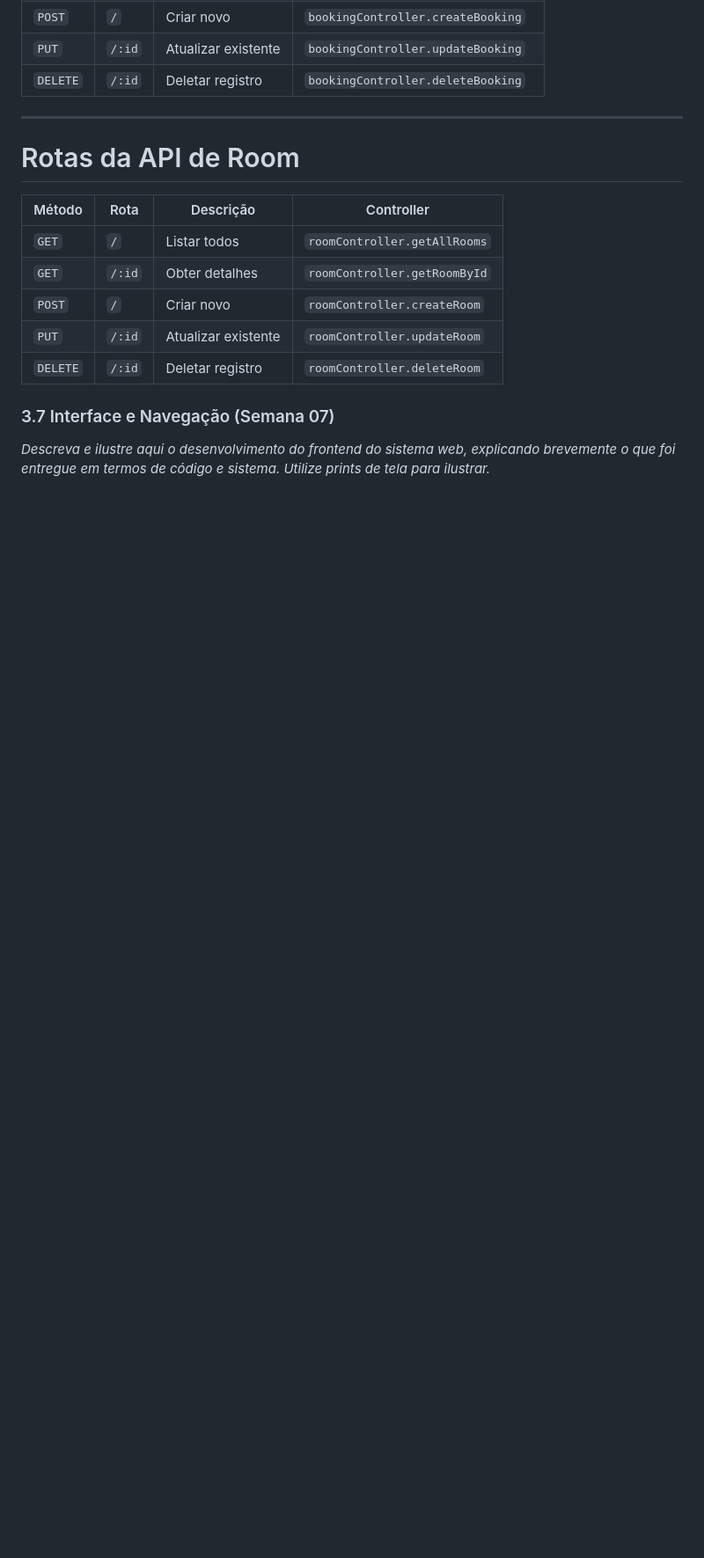
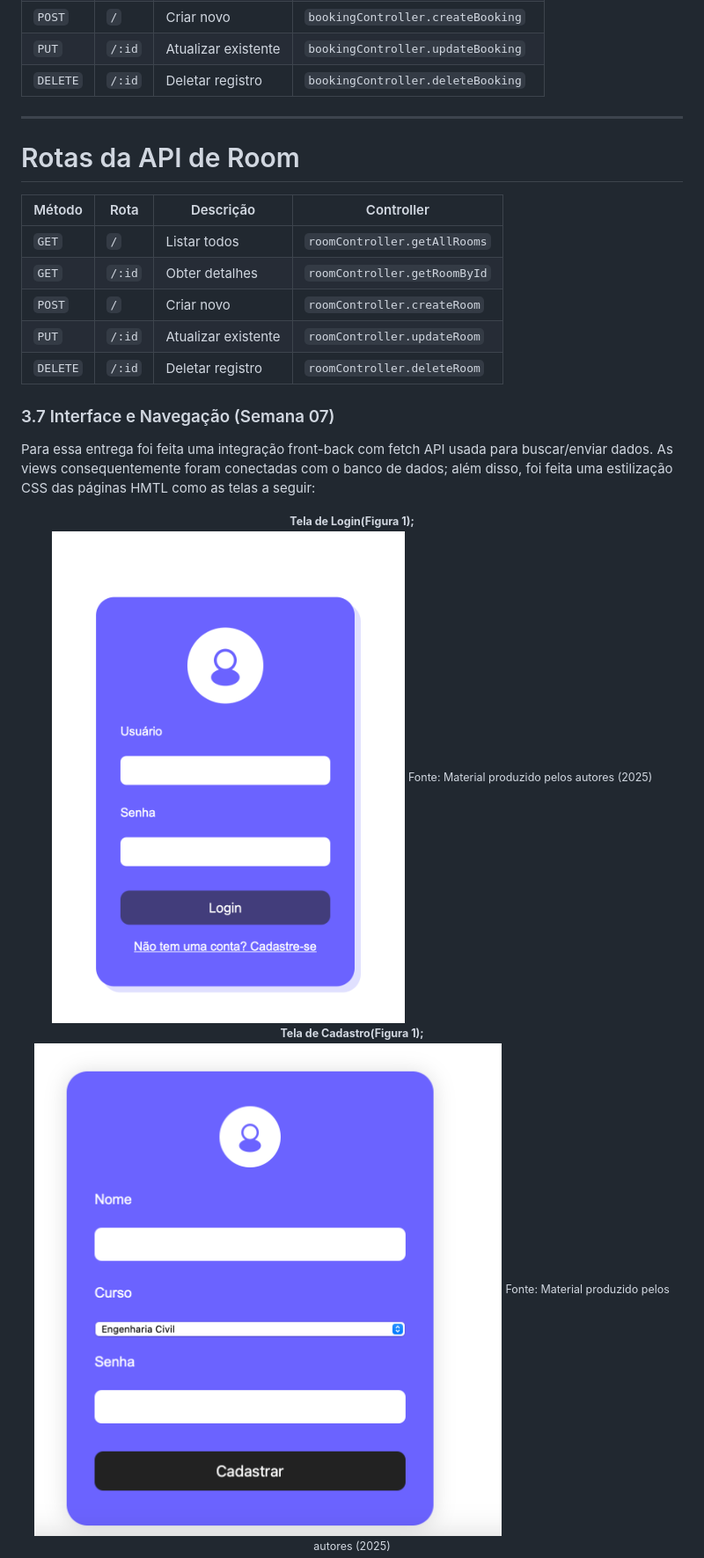
Before and after one commit to josephmansur9/projeto_indivual-segundo-modulo, a Markdown page: PI-WAD.md, the part around the change printed below. Shown: that part at 88% size. GitHub-like rendering; pictures changed too: assets/Screenshot 2025-06-09 at 12.28.10.png (added), assets/Screenshot 2025-06-09 at 12.28.26.png (added); blank space fills up the shorter version.

Commit message:
commit da segunda
🐉

```diff
--- a/PI-WAD.md
+++ b/PI-WAD.md
@@ -167,4 +167,21 @@ Em uma aplicação web, os endpoints são como os endereços específicos para o
 | `DELETE`|`/:id`    | Deletar registro    | `roomController.deleteRoom`    |
 ### 3.7 Interface e Navegação (Semana 07)
 
-*Descreva e ilustre aqui o desenvolvimento do frontend do sistema web, explicando brevemente o que foi entregue em termos de código e sistema. Utilize prints de tela para ilustrar.*
+
+
+Para essa entrega foi feita uma integração front-back com fetch API usada para buscar/enviar dados. As views consequentemente foram conectadas com o banco de dados; além disso, foi feita uma estilização CSS das páginas HMTL como as telas a seguir:
+
+
+<div align="center">
+    <small><strong style="font-size: 12px;">Tela de Login(Figura 1);</strong></small><br>
+        <img src="/assets/Screenshot 2025-06-09 at 12.28.10.png">
+    <small style="margin-top: 4px; font-size: 10px;">Fonte: Material produzido pelos autores (2025)</small>
+</div>
+
+<div align="center">
+    <small><strong style="font-size: 12px;">Tela de Cadastro(Figura 1);</strong></small><br>
+        <img src="/assets/Screenshot 2025-06-09 at 12.28.26.png">
+    <small style="margin-top: 4px; font-size: 10px;">Fonte: Material produzido pelos autores (2025)</small>
+</div>
+
+
```
Also changed, not shown: other parts of PI-WAD.md (+7 -0 lines), assets/Screenshot 2025-06-09 at 12.28.51.png (added).
